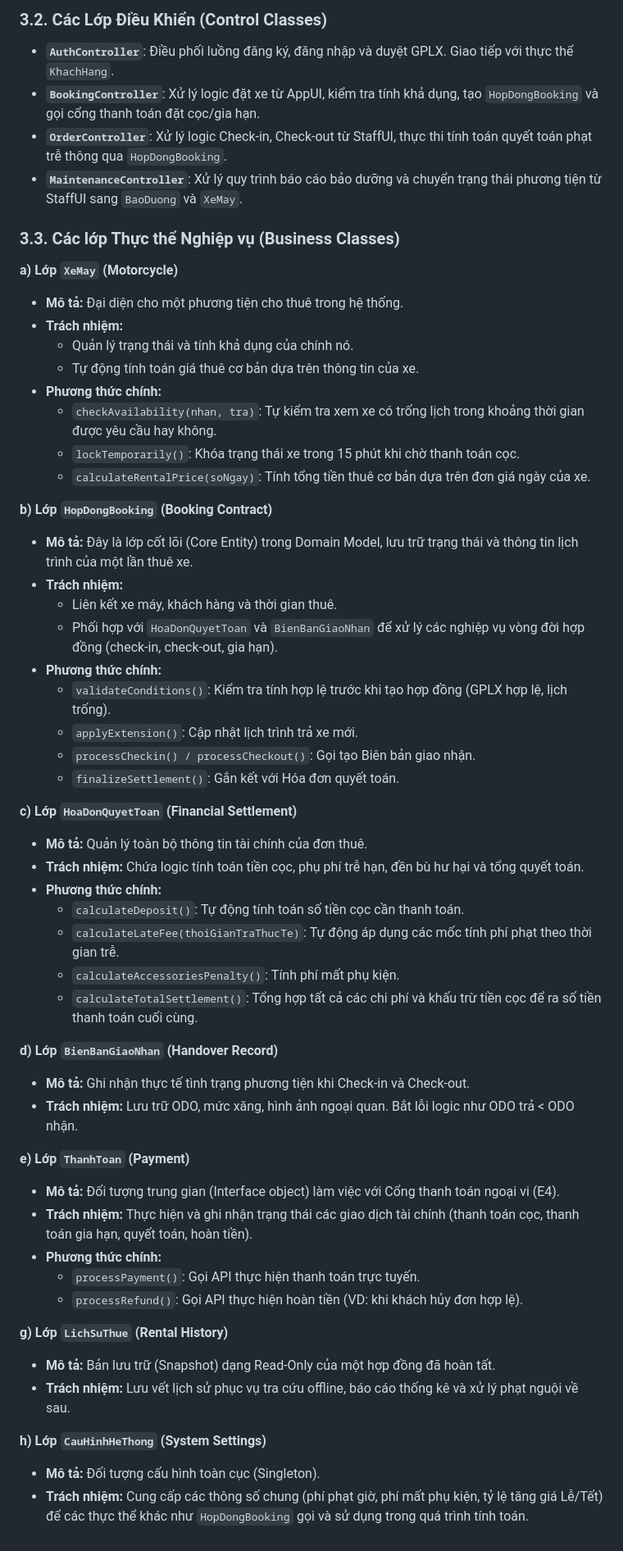
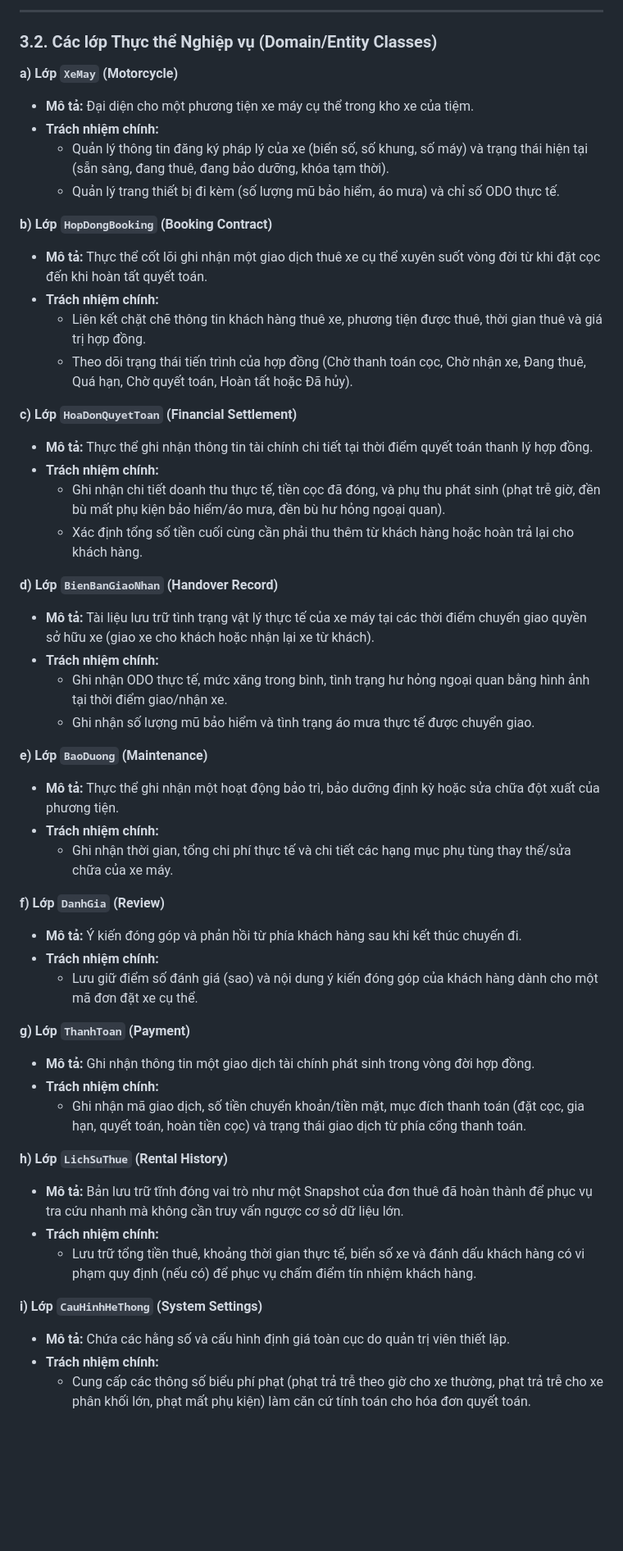
Before and after one commit to Vqd2k6/SAD-UTH, a Markdown page: docs/class-diagrams.md, the part around one of its changes. Shown at 82% size. GitHub-like rendering; blank space fills up the shorter version.

Commit message:
update class diagram domain

```diff
--- a/docs/class-diagrams.md
+++ b/docs/class-diagrams.md
@@ -339,57 +251,53 @@ classDiagram
 
-### 3.2. Các Lớp Điều Khiển (Control Classes)
-- **`AuthController`**: Điều phối luồng đăng ký, đăng nhập và duyệt GPLX. Giao tiếp với thực thể `KhachHang`.
-- **`BookingController`**: Xử lý logic đặt xe từ AppUI, kiểm tra tính khả dụng, tạo `HopDongBooking` và gọi cổng thanh toán đặt cọc/gia hạn.
-- **`OrderController`**: Xử lý logic Check-in, Check-out từ StaffUI, thực thi tính toán quyết toán phạt trễ thông qua `HopDongBooking`.
-- **`MaintenanceController`**: Xử lý quy trình báo cáo bảo dưỡng và chuyển trạng thái phương tiện từ StaffUI sang `BaoDuong` và `XeMay`.
+---
 
-### 3.3. Các lớp Thực thể Nghiệp vụ (Business Classes)
+### 3.2. Các lớp Thực thể Nghiệp vụ (Domain/Entity Classes)
 
 **a) Lớp `XeMay` (Motorcycle)**
-- **Mô tả:** Đại diện cho một phương tiện cho thuê trong hệ thống.
-- **Trách nhiệm:**
-  - Quản lý trạng thái và tính khả dụng của chính nó.
-  - Tự động tính toán giá thuê cơ bản dựa trên thông tin của xe.
-- **Phương thức chính:**
-  - `checkAvailability(nhan, tra)`: Tự kiểm tra xem xe có trống lịch trong khoảng thời gian được yêu cầu hay không.
-  - `lockTemporarily()`: Khóa trạng thái xe trong 15 phút khi chờ thanh toán cọc.
-  - `calculateRentalPrice(soNgay)`: Tính tổng tiền thuê cơ bản dựa trên đơn giá ngày của xe.
+- **Mô tả:** Đại diện cho một phương tiện xe máy cụ thể trong kho xe của tiệm.
+- **Trách nhiệm chính:**
+  - Quản lý thông tin đăng ký pháp lý của xe (biển số, số khung, số máy) và trạng thái hiện tại (sẵn sàng, đang thuê, đang bảo dưỡng, khóa tạm thời).
+  - Quản lý trang thiết bị đi kèm (số lượng mũ bảo hiểm, áo mưa) và chỉ số ODO thực tế.
 
 **b) Lớp `HopDongBooking` (Booking Contract)**
-- **Mô tả:** Đây là lớp cốt lõi (Core Entity) trong Domain Model, lưu trữ trạng thái và thông tin lịch trình của một lần thuê xe.
-- **Trách nhiệm:**
-  - Liên kết xe máy, khách hàng và thời gian thuê.
-  - Phối hợp với `HoaDonQuyetToan` và `BienBanGiaoNhan` để xử lý các nghiệp vụ vòng đời hợp đồng (check-in, check-out, gia hạn).
-- **Phương thức chính:**
-  - `validateConditions()`: Kiểm tra tính hợp lệ trước khi tạo hợp đồng (GPLX hợp lệ, lịch trống).
-  - `applyExtension()`: Cập nhật lịch trình trả xe mới.
-  - `processCheckin() / processCheckout()`: Gọi tạo Biên bản giao nhận.
-  - `finalizeSettlement()`: Gắn kết với Hóa đơn quyết toán.
+- **Mô tả:** Thực thể cốt lõi ghi nhận một giao dịch thuê xe cụ thể xuyên suốt vòng đời từ khi đặt cọc đến khi hoàn tất quyết toán.
+- **Trách nhiệm chính:**
+  - Liên kết chặt chẽ thông tin khách hàng thuê xe, phương tiện được thuê, thời gian thuê và giá trị hợp đồng.
+  - Theo dõi trạng thái tiến trình của hợp đồng (Chờ thanh toán cọc, Chờ nhận xe, Đang thuê, Quá hạn, Chờ quyết toán, Hoàn tất hoặc Đã hủy).
 
 **c) Lớp `HoaDonQuyetToan` (Financial Settlement)**
-- **Mô tả:** Quản lý toàn bộ thông tin tài chính của đơn thuê.
-- **Trách nhiệm:** Chứa logic tính toán tiền cọc, phụ phí trễ hạn, đền bù hư hại và tổng quyết toán.
-- **Phương thức chính:**
-  - `calculateDeposit()`: Tự động tính toán số tiền cọc cần thanh toán.
-  - `calculateLateFee(thoiGianTraThucTe)`: Tự động áp dụng các mốc tính phí phạt theo thời gian trễ.
-  - `calculateAccessoriesPenalty()`: Tính phí mất phụ kiện.
-  - `calculateTotalSettlement()`: Tổng hợp tất cả các chi phí và khấu trừ tiền cọc để ra số tiền thanh toán cuối cùng.
+- **Mô tả:** Thực thể ghi nhận thông tin tài chính chi tiết tại thời điểm quyết toán thanh lý hợp đồng.
+- **Trách nhiệm chính:**
+  - Ghi nhận chi tiết doanh thu thực tế, tiền cọc đã đóng, và phụ thu phát sinh (phạt trễ giờ, đền bù mất phụ kiện bảo hiểm/áo mưa, đền bù hư hỏng ngoại quan).
+  - Xác định tổng số tiền cuối cùng cần phải thu thêm từ khách hàng hoặc hoàn trả lại cho khách hàng.
 
 **d) Lớp `BienBanGiaoNhan` (Handover Record)**
-- **Mô tả:** Ghi nhận thực tế tình trạng phương tiện khi Check-in và Check-out.
-- **Trách nhiệm:** Lưu trữ ODO, mức xăng, hình ảnh ngoại quan. Bắt lỗi logic như ODO trả < ODO nhận.
+- **Mô tả:** Tài liệu lưu trữ tình trạng vật lý thực tế của xe máy tại các thời điểm chuyển giao quyền sở hữu xe (giao xe cho khách hoặc nhận lại xe từ khách).
+- **Trách nhiệm chính:**
+  - Ghi nhận ODO thực tế, mức xăng trong bình, tình trạng hư hỏng ngoại quan bằng hình ảnh tại thời điểm giao/nhận xe.
+  - Ghi nhận số lượng mũ bảo hiểm và tình trạng áo mưa thực tế được chuyển giao.
 
-**e) Lớp `ThanhToan` (Payment)**
-- **Mô tả:** Đối tượng trung gian (Interface object) làm việc với Cổng thanh toán ngoại vi (E4).
-- **Trách nhiệm:** Thực hiện và ghi nhận trạng thái các giao dịch tài chính (thanh toán cọc, thanh toán gia hạn, quyết toán, hoàn tiền).
-- **Phương thức chính:**
-  - `processPayment()`: Gọi API thực hiện thanh toán trực tuyến.
-  - `processRefund()`: Gọi API thực hiện hoàn tiền (VD: khi khách hủy đơn hợp lệ).
+**e) Lớp `BaoDuong` (Maintenance)**
+- **Mô tả:** Thực thể ghi nhận một hoạt động bảo trì, bảo dưỡng định kỳ hoặc sửa chữa đột xuất của phương tiện.
+- **Trách nhiệm chính:**
+  - Ghi nhận thời gian, tổng chi phí thực tế và chi tiết các hạng mục phụ tùng thay thế/sửa chữa của xe máy.
 
-**g) Lớp `LichSuThue` (Rental History)**
-- **Mô tả:** Bản lưu trữ (Snapshot) dạng Read-Only của một hợp đồng đã hoàn tất.
-- **Trách nhiệm:** Lưu vết lịch sử phục vụ tra cứu offline, báo cáo thống kê và xử lý phạt nguội về sau.
+**f) Lớp `DanhGia` (Review)**
+- **Mô tả:** Ý kiến đóng góp và phản hồi từ phía khách hàng sau khi kết thúc chuyến đi.
+- **Trách nhiệm chính:**
+  - Lưu giữ điểm số đánh giá (sao) và nội dung ý kiến đóng góp của khách hàng dành cho một mã đơn đặt xe cụ thể.
 
-**h) Lớp `CauHinhHeThong` (System Settings)**
-- **Mô tả:** Đối tượng cấu hình toàn cục (Singleton).
-- **Trách nhiệm:** Cung cấp các thông số chung (phí phạt giờ, phí mất phụ kiện, tỷ lệ tăng giá Lễ/Tết) để các thực thể khác như `HopDongBooking` gọi và sử dụng trong quá trình tính toán.
+**g) Lớp `ThanhToan` (Payment)**
+- **Mô tả:** Ghi nhận thông tin một giao dịch tài chính phát sinh trong vòng đời hợp đồng.
+- **Trách nhiệm chính:**
+  - Ghi nhận mã giao dịch, số tiền chuyển khoản/tiền mặt, mục đích thanh toán (đặt cọc, gia hạn, quyết toán, hoàn tiền cọc) và trạng thái giao dịch từ phía cổng thanh toán.
+
+**h) Lớp `LichSuThue` (Rental History)**
+- **Mô tả:** Bản lưu trữ tĩnh đóng vai trò như một Snapshot của đơn thuê đã hoàn thành để phục vụ tra cứu nhanh mà không cần truy vấn ngược cơ sở dữ liệu lớn.
+- **Trách nhiệm chính:**
+  - Lưu trữ tổng tiền thuê, khoảng thời gian thực tế, biển số xe và đánh dấu khách hàng có vi phạm quy định (nếu có) để phục vụ chấm điểm tín nhiệm khách hàng.
+
+**i) Lớp `CauHinhHeThong` (System Settings)**
+- **Mô tả:** Chứa các hằng số và cấu hình định giá toàn cục do quản trị viên thiết lập.
+- **Trách nhiệm chính:**
+  - Cung cấp các thông số biểu phí phạt (phạt trả trễ theo giờ cho xe thường, phạt trả trễ cho xe phân khối lớn, phạt mất phụ kiện) làm căn cứ tính toán cho hóa đơn quyết toán.
```
Also changed, not shown: other parts of docs/class-diagrams.md (+186 -274 lines).
